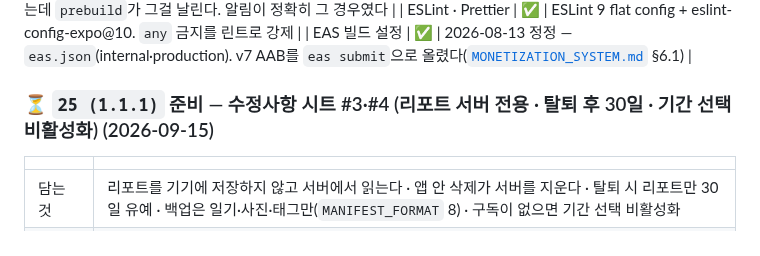
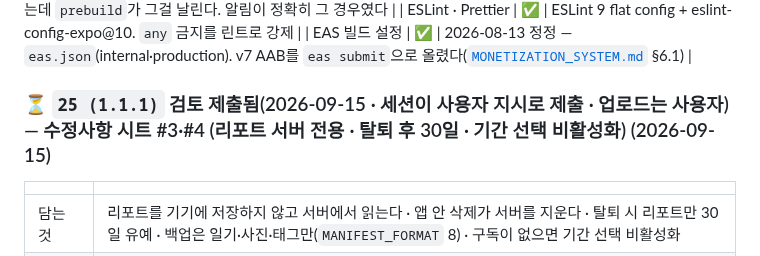
Before and after one commit to sonwheesung/diary, a Markdown page: docs/README.md, the part around the change. Rendered like a GitHub page.

Commit message:
260915 :: [출시] 25 (1.1.1) 을 검토에 제출했다 — 출시명·노트 13개 언어·출시율 100% 확인 후 전송
업로드는 사용자, 출시명·출시 노트 입력과 검토 제출은 세션이 사용자 지시로 했다.
미리보기 오류·경고 0 · 게시 개요 "검토 중인 변경사항" 확인.

Co-Authored-By: Claude Opus 5 (1M context) <noreply@anthropic.com>
Claude-Session: https://claude.ai/code/session_01S47CMtjg5guwUU4ZUWAWrd

```diff
--- a/docs/README.md
+++ b/docs/README.md
@@ -116,7 +116,7 @@
 | ESLint · Prettier | ✅ | ESLint 9 flat config + eslint-config-expo@10. `any` 금지를 린트로 강제 |
 | EAS 빌드 설정 | ✅ | 2026-08-13 정정 — `eas.json`(internal·production). v7 AAB를 `eas submit`으로 올렸다([`MONETIZATION_SYSTEM.md`](./MONETIZATION_SYSTEM.md) §6.1) |
 
-### ⏳ `25 (1.1.1)` 준비 — 수정사항 시트 #3·#4 (리포트 서버 전용 · 탈퇴 후 30일 · 기간 선택 비활성화) (2026-09-15)
+### ⏳ `25 (1.1.1)` **검토 제출됨**(2026-09-15 · 세션이 사용자 지시로 제출 · 업로드는 사용자) — 수정사항 시트 #3·#4 (리포트 서버 전용 · 탈퇴 후 30일 · 기간 선택 비활성화) (2026-09-15)
 
 | | |
 |---|---|
```
